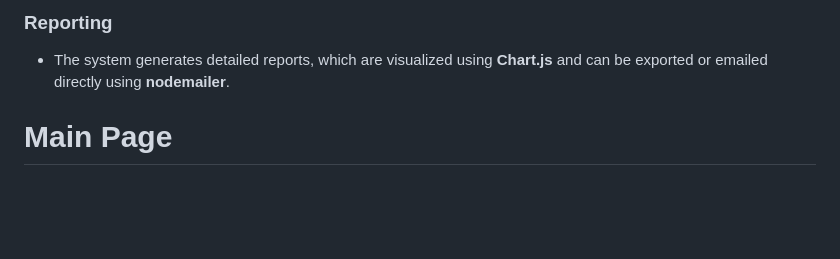
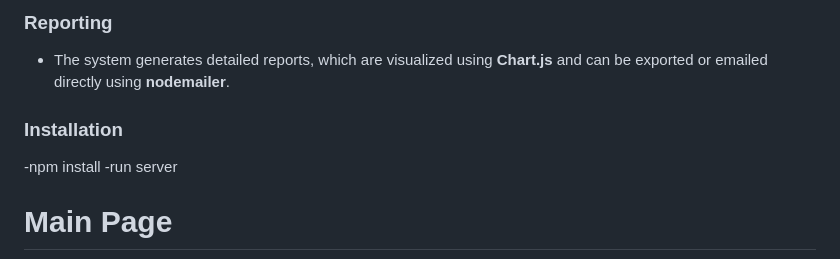
Before and after one commit to emirhandev/Google-Web-Seo-Checker-, a Markdown page: README.md, the part around the change. Rendered like a GitHub page; blank space fills up the shorter version.

```diff
--- a/README.md
+++ b/README.md
@@ -59,6 +59,10 @@ This project aims to provide in-depth analysis of websites, focusing on various
 
 ### Reporting
 - The system generates detailed reports, which are visualized using **Chart.js** and can be exported or emailed directly using **nodemailer**.
+### Installation
+-npm install
+-run server
+
 
 
 # Main Page
```
